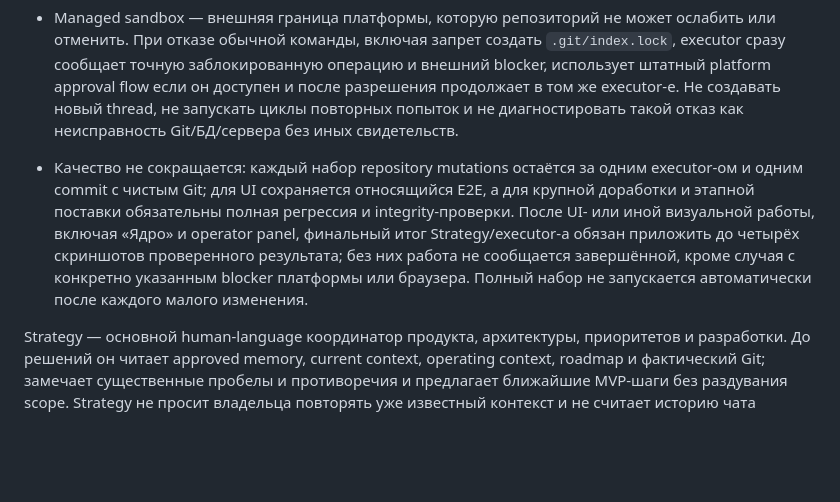
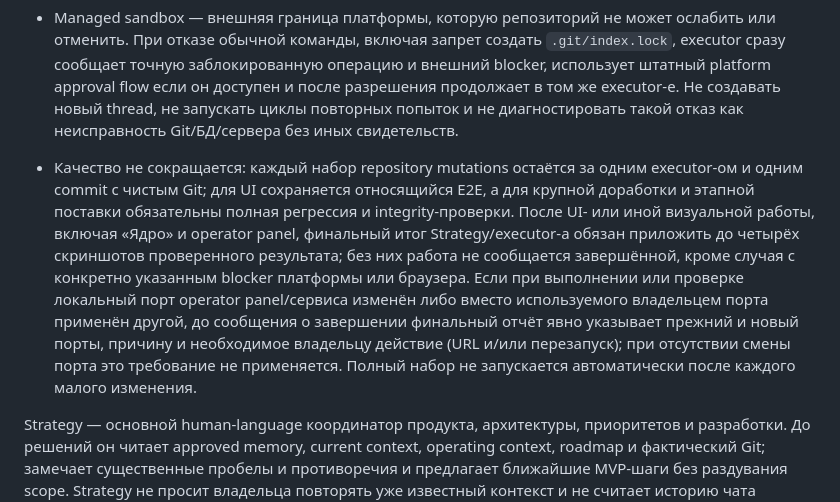
Before and after one commit to 1260s0403/metric-hit, a Markdown page: AGENTS.md, the part around the change. Rendered like a GitHub page; blank space fills up the shorter version.

Commit message:
docs: report local port changes

```diff
--- a/AGENTS.md
+++ b/AGENTS.md
@@ -26,7 +26,7 @@
 - Для fast path не создаются дополнительный task/thread, repo-side handoff, плановый артефакт или отдельная запись памяти только ради исполнения. Если решение значимое и требует памяти, тот же executor применяет существующий идемпотентный memory workflow; техническая мелкая правка в память не записывается.
 - Fast path прекращается и переходит к полному startup protocol при неясном scope/approval, затрагивающем scope dirty worktree, расхождении переданного HEAD/контекста, существенном противоречии или фактическом выходе задачи за перечисленные границы.
 - Managed sandbox — внешняя граница платформы, которую репозиторий не может ослабить или отменить. При отказе обычной команды, включая запрет создать `.git/index.lock`, executor сразу сообщает точную заблокированную операцию и внешний blocker, использует штатный platform approval flow если он доступен и после разрешения продолжает в том же executor-е. Не создавать новый thread, не запускать циклы повторных попыток и не диагностировать такой отказ как неисправность Git/БД/сервера без иных свидетельств.
-- Качество не сокращается: каждый набор repository mutations остаётся за одним executor-ом и одним commit с чистым Git; для UI сохраняется относящийся E2E, а для крупной доработки и этапной поставки обязательны полная регрессия и integrity-проверки. После UI- или иной визуальной работы, включая «Ядро» и operator panel, финальный итог Strategy/executor-а обязан приложить до четырёх скриншотов проверенного результата; без них работа не сообщается завершённой, кроме случая с конкретно указанным blocker платформы или браузера. Полный набор не запускается автоматически после каждого малого изменения.
+- Качество не сокращается: каждый набор repository mutations остаётся за одним executor-ом и одним commit с чистым Git; для UI сохраняется относящийся E2E, а для крупной доработки и этапной поставки обязательны полная регрессия и integrity-проверки. После UI- или иной визуальной работы, включая «Ядро» и operator panel, финальный итог Strategy/executor-а обязан приложить до четырёх скриншотов проверенного результата; без них работа не сообщается завершённой, кроме случая с конкретно указанным blocker платформы или браузера. Если при выполнении или проверке локальный порт operator panel/сервиса изменён либо вместо используемого владельцем порта применён другой, до сообщения о завершении финальный отчёт явно указывает прежний и новый порты, причину и необходимое владельцу действие (URL и/или перезапуск); при отсутствии смены порта это требование не применяется. Полный набор не запускается автоматически после каждого малого изменения.
 
 Strategy — основной human-language координатор продукта, архитектуры, приоритетов и разработки. До решений он читает approved memory, current context, operating context, roadmap и фактический Git; замечает существенные пробелы и противоречия и предлагает ближайшие MVP-шаги без раздувания scope. Strategy не просит владельца повторять уже известный контекст и не считает историю чата канонической истиной.
 
```
